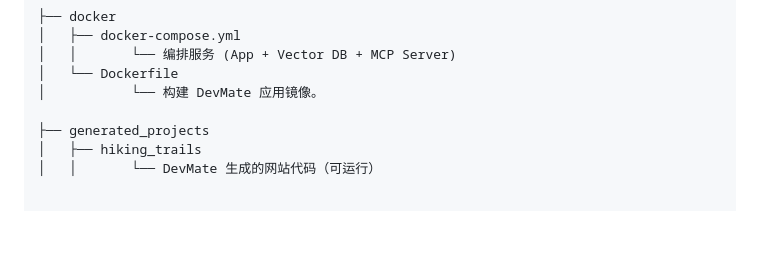
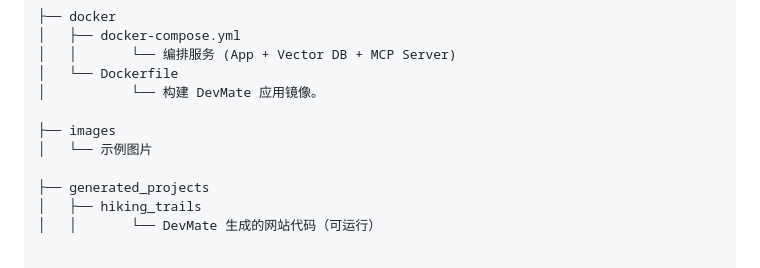
Before and after one commit to LUOQING1994/devmate, a Markdown page: README.md, the part around the change. Drawn GitHub-style; blank space fills up the shorter version.

Commit message:
1.添加README.md，示例图片

```diff
--- a/README.md
+++ b/README.md
@@ -150,6 +150,9 @@ devmate/
 │   │       └── 编排服务 (App + Vector DB + MCP Server)
 │   └── Dockerfile
 │           └── 构建 DevMate 应用镜像。
+
+├── images
+│   └── 示例图片
 
 ├── generated_projects
 │   ├── hiking_trails
```
